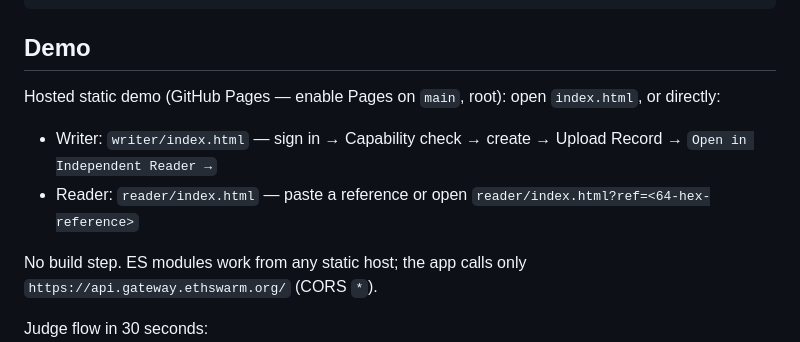
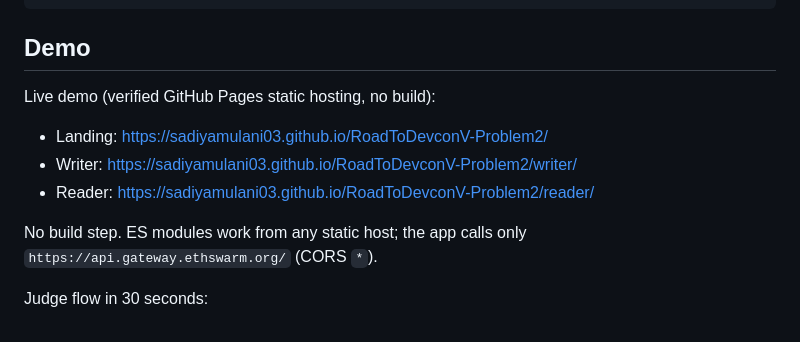
Before and after one commit to sadiyamulani03/RoadToDevconV-Problem2, a Markdown page: README.md, the part around the change. Rendered like a GitHub page.

Commit message:
Docs: verified GitHub Pages demo URL

```diff
--- a/README.md
+++ b/README.md
@@ -25,10 +25,11 @@ Each record carries its own `format`, `version`, and data:
 
 ## Demo
 
-Hosted static demo (GitHub Pages — enable Pages on `main`, root): open `index.html`, or directly:
+Live demo (verified GitHub Pages static hosting, no build):
 
-- Writer: `writer/index.html` — sign in → Capability check → create → Upload Record → `Open in Independent Reader →`
-- Reader: `reader/index.html` — paste a reference or open `reader/index.html?ref=<64-hex-reference>`
+- Landing: https://sadiyamulani03.github.io/RoadToDevconV-Problem2/
+- Writer: https://sadiyamulani03.github.io/RoadToDevconV-Problem2/writer/
+- Reader: https://sadiyamulani03.github.io/RoadToDevconV-Problem2/reader/
 
 No build step. ES modules work from any static host; the app calls only `https://api.gateway.ethswarm.org/` (CORS `*`).
 
```
